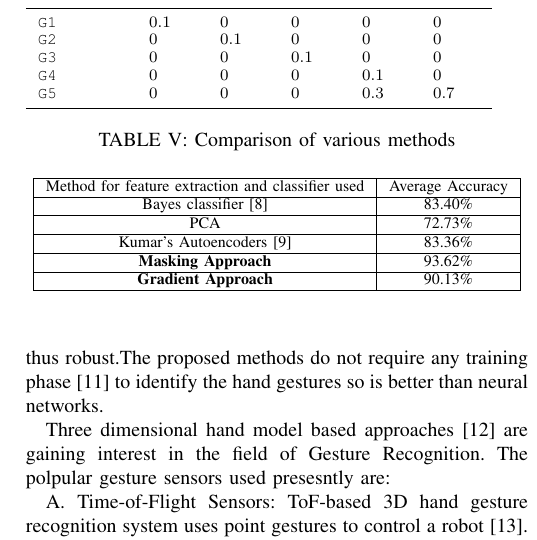
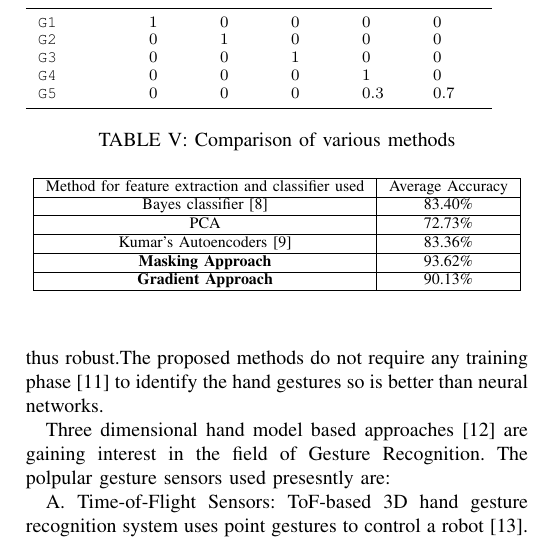
Before and after one commit to Sagn1k/Hand_Gesture, a LaTeX paper (Latex work/Hand.tex): part of one column of page 5 of 5, cut so that both start at the same text. Compiled offline with pdfLaTeX.

Commit message:
updated cofusion matrix

```diff
--- a/Latex work/Hand.tex
+++ b/Latex work/Hand.tex
@@ -916,10 +916,10 @@ Accuracy by Method 2 : - 98\%
 \cmidrule(lr){2-6}
 \textbf{Actual Class} & \multicolumn{1}{c}{G1} & \multicolumn{1}{c}{G2} & \multicolumn{1}{c}{G3} & \multicolumn{1}{c}{G4} & \multicolumn{1}{c}{G5} \\
 \midrule
-\texttt{G1} &0.1  &  0  & 0  & 0 & 0\\
-\texttt{G2} &0  &  0.1  & 0  & 0 & 0\\
-\texttt{G3} &0  &  0  & 0.1  & 0 & 0\\
-\texttt{G4} &0  &  0  & 0  & 0.1 & 0\\
+\texttt{G1} &1  &  0  & 0  & 0 & 0\\
+\texttt{G2} &0  &  1  & 0  & 0 & 0\\
+\texttt{G3} &0  &  0  & 1  & 0 & 0\\
+\texttt{G4} &0  &  0  & 0  & 1 & 0\\
 \texttt{G5} &0  &  0  & 0  & 0.3 & 0.7\\
         \bottomrule
 \end{tabular}
```
Also changed, not shown: Latex work/Hand.pdf, Latex work/Hand.tex (4 more changed lines), 2 other files.
